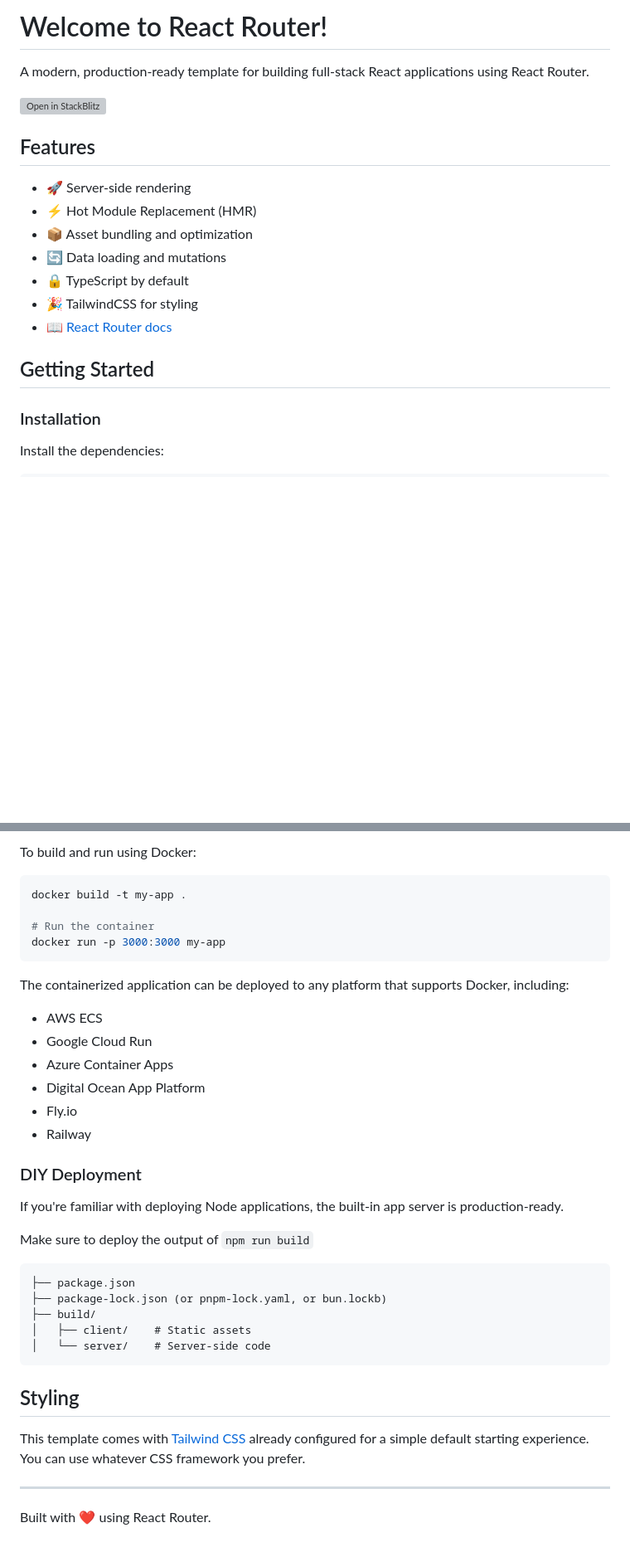
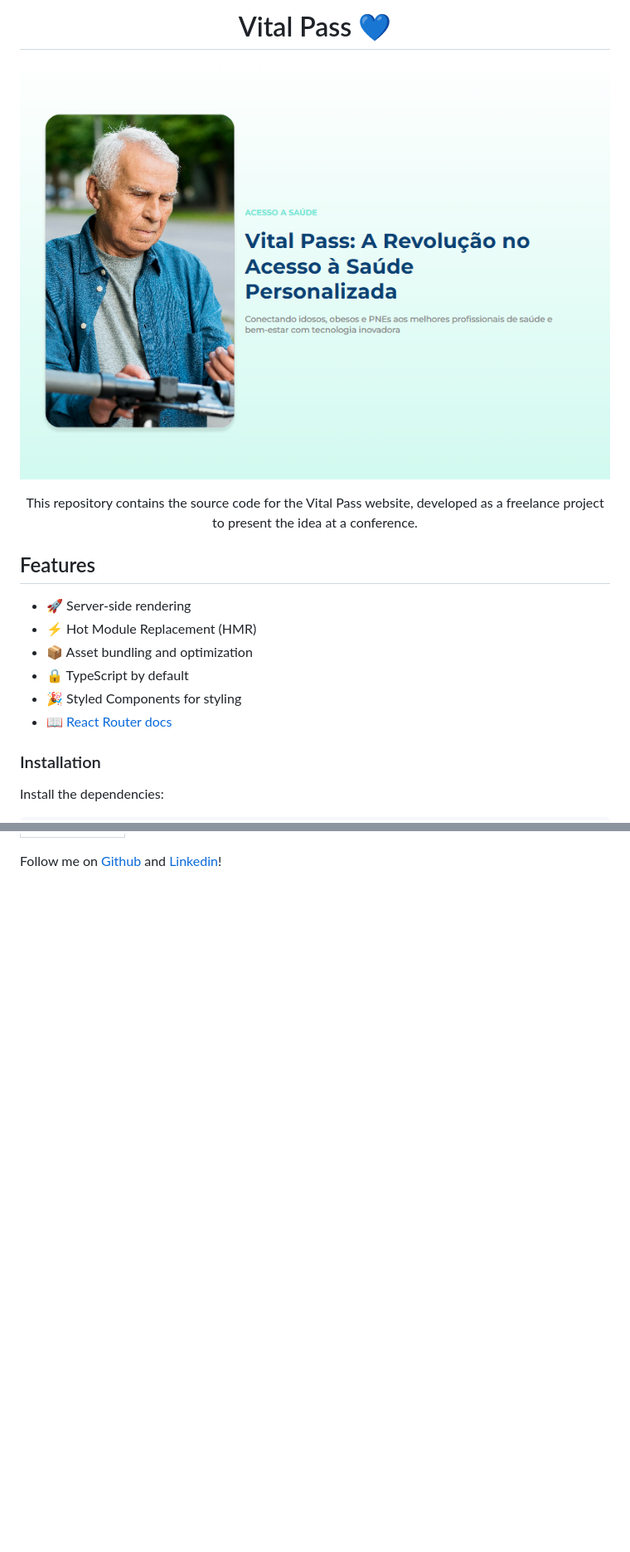
Before and after one commit to LeonardoArrudaMesquita/vital-pass, a Markdown page: README.md, 2 parts joined by grey strips. Shown: that part at 83% size. Rendered like a GitHub page; pictures changed too: public/home-desktop.png (added); blank space fills up the shorter version; grey boxes are pictures that could not be loaded.

Commit message:
feat: readme

````diff
--- a/README.md
+++ b/README.md
@@ -1,20 +1,21 @@
-# Welcome to React Router!
+<h1 align="center">Vital Pass 💙</h1>
 
-A modern, production-ready template for building full-stack React applications using React Router.
+<div align="center">
 
-[![Open in StackBlitz](https://developer.stackblitz.com/img/open_in_stackblitz.svg)](https://stackblitz.com/github/remix-run/react-router-templates/tree/main/default)
+![](public/home-desktop.png)
+
+This repository contains the source code for the Vital Pass website, developed as a freelance project to present the idea at a conference.
+
+</div>
 
 ## Features
 
 - 🚀 Server-side rendering
 - ⚡️ Hot Module Replacement (HMR)
 - 📦 Asset bundling and optimization
-- 🔄 Data loading and mutations
 - 🔒 TypeScript by default
-- 🎉 TailwindCSS for styling
+- 🎉 Styled Components for styling
 - 📖 [React Router docs](https://reactrouter.com/)
-
-## Getting Started
 
 ### Installation
 
@@ -48,40 +59,2 @@ npm run build
 
-To build and run using Docker:
-
-```bash
-docker build -t my-app .
-
-# Run the container
-docker run -p 3000:3000 my-app
-```
-
-The containerized application can be deployed to any platform that supports Docker, including:
-
-- AWS ECS
-- Google Cloud Run
-- Azure Container Apps
-- Digital Ocean App Platform
-- Fly.io
-- Railway
-
-### DIY Deployment
-
-If you're familiar with deploying Node applications, the built-in app server is production-ready.
-
-Make sure to deploy the output of `npm run build`
-
-```
-├── package.json
-├── package-lock.json (or pnpm-lock.yaml, or bun.lockb)
-├── build/
-│   ├── client/    # Static assets
-│   └── server/    # Server-side code
-```
-
-## Styling
-
-This template comes with [Tailwind CSS](https://tailwindcss.com/) already configured for a simple default starting experience. You can use whatever CSS framework you prefer.
-
----
-
-Built with ❤️ using React Router.
+Follow me on <a href="https://github.com/LeonardoArrudaMesquita">Github</a> and <a href="https://www.linkedin.com/in/leonardo-arruda-40053b146/">Linkedin</a>!
````
Also changed, not shown: other parts of README.md (+12 -2 lines).
